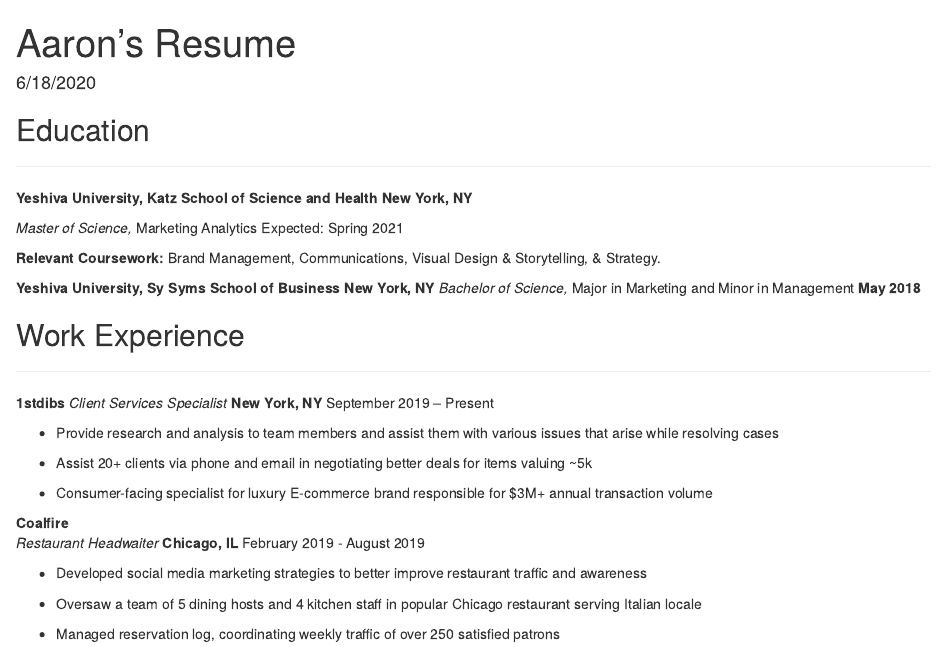
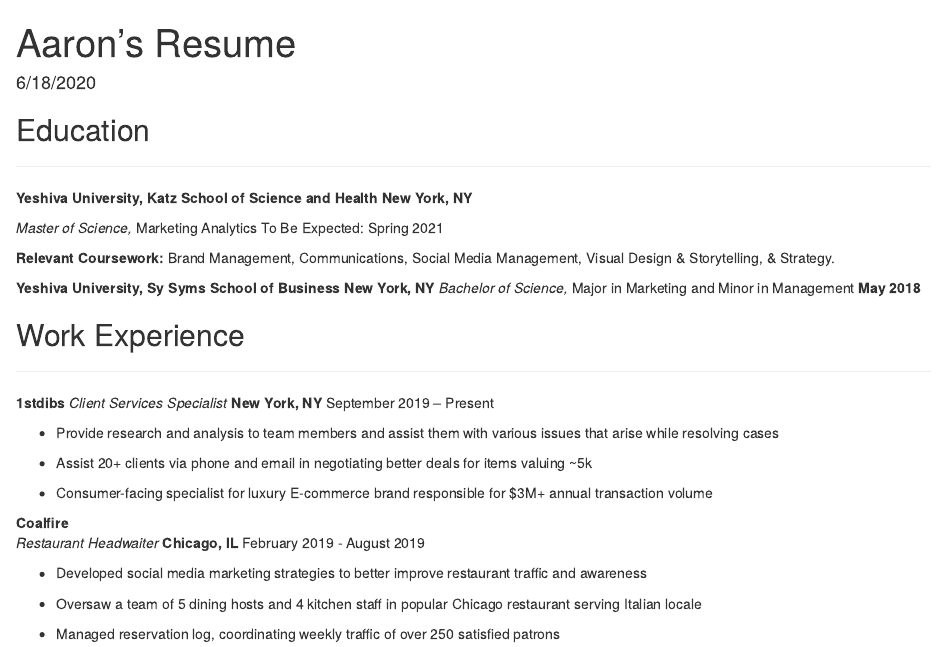
Before and after one commit to agoldmeier/connectR, an R Markdown document (Resume_HW.Rmd): the page in a window 1100 px wide, from its top. Rendered offline with R 4.5, knitr and Pandoc, with nearby package versions.

Commit message:
New Commit

```diff
--- a/Resume_HW.Rmd
+++ b/Resume_HW.Rmd
@@ -16,10 +16,10 @@
 **New York, NY**
 
 *Master of Science,*
-Marketing Analytics Expected: Spring 2021
+Marketing Analytics To Be Expected: Spring 2021
 
 **Relevant Coursework:**
-Brand Management, Communications, Visual Design & Storytelling, & Strategy.
+Brand Management, Communications, Social Media Management, Visual Design & Storytelling, & Strategy.
 
 **Yeshiva University, Sy Syms School of Business New York, NY**
 *Bachelor of Science,* Major in Marketing and Minor in Management
```
